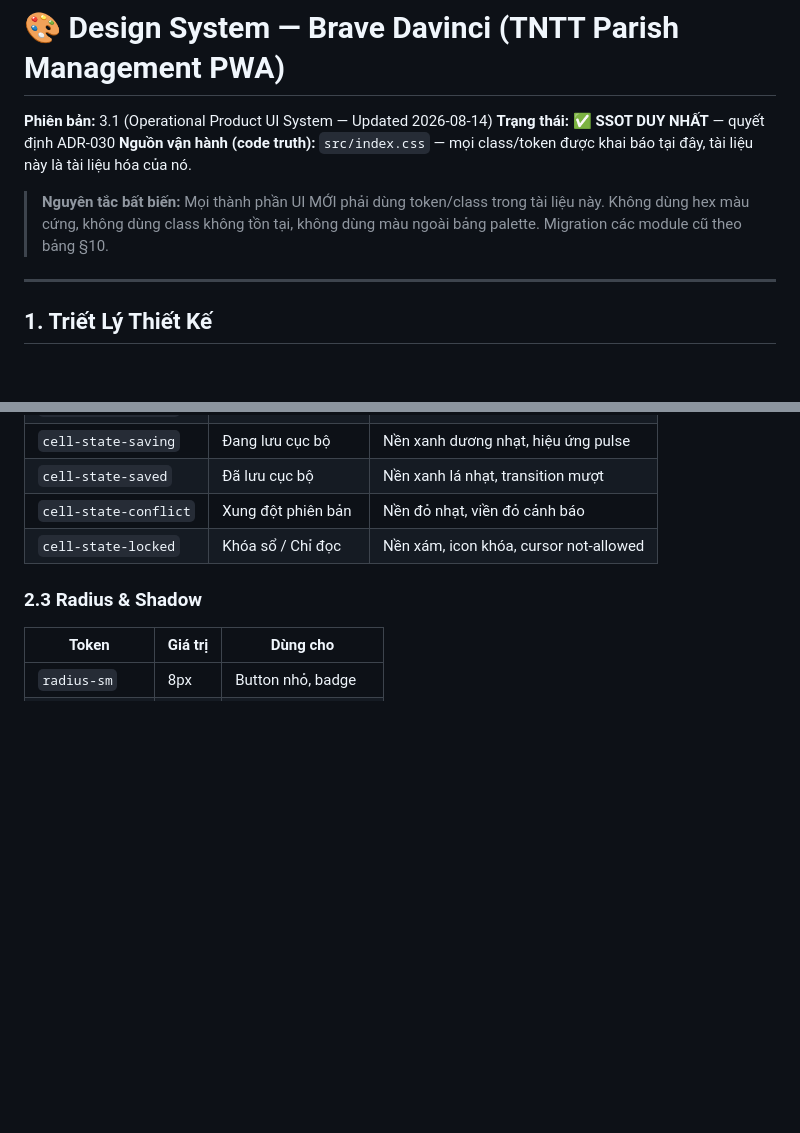
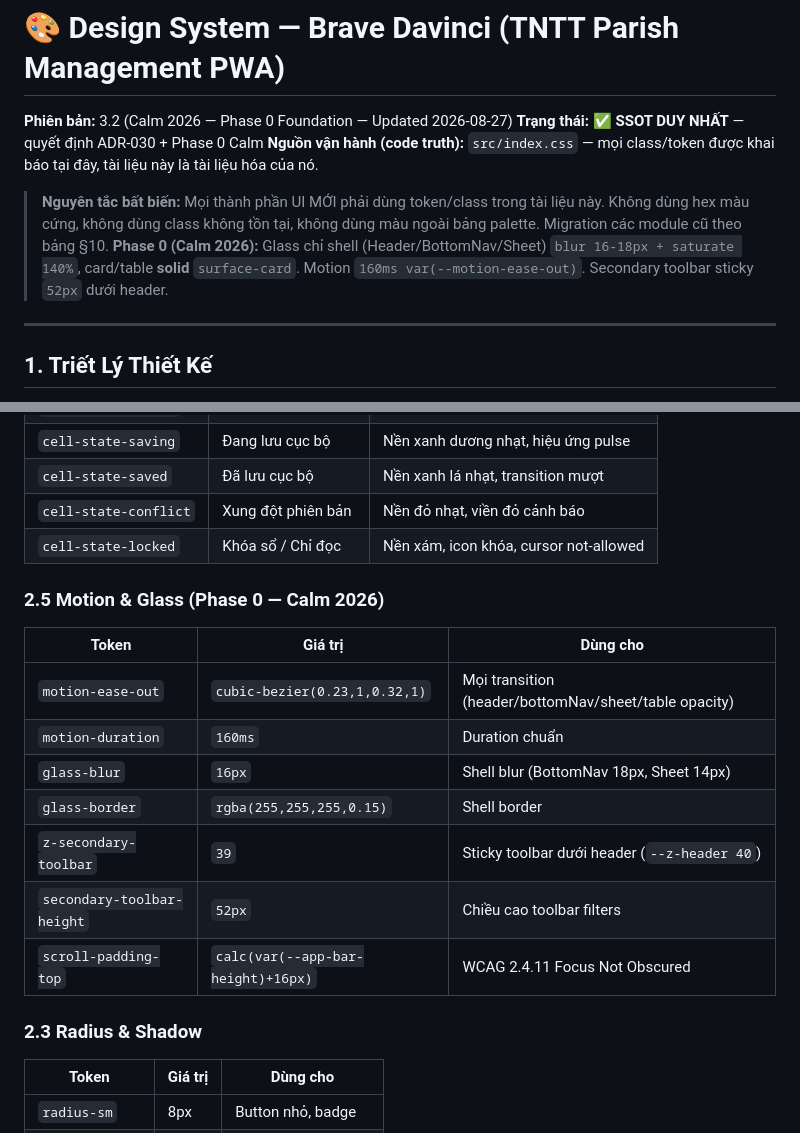
Before and after one commit to billfan157-pixel/TNTTVN, a Markdown page: docs/03_DESIGN_SYSTEM.md, 2 parts joined by grey strips. GitHub-like rendering; blank space fills up the shorter version.

Commit message:
docs(design): sync DS v3.2 tokens to docs/03 + AI_CONTEXT_MAP Phase 0
- docs/03_DESIGN_SYSTEM.md bump 3.1 -> 3.2, add Motion & Glass tokens (motion-ease-out, glass-blur, z-secondary-toolbar, scroll-padding)
- docs/AI_CONTEXT_MAP.md add UI-CALM-0 Phase 0 entry (deferred search, secondary toolbar, a11y scaffold)

```diff
--- a/docs/03_DESIGN_SYSTEM.md
+++ b/docs/03_DESIGN_SYSTEM.md
@@ -1,10 +1,11 @@
 # 🎨 Design System — Brave Davinci (TNTT Parish Management PWA)
 
-**Phiên bản:** 3.1 (Operational Product UI System — Updated 2026-08-14)
-**Trạng thái:** ✅ **SSOT DUY NHẤT** — quyết định ADR-030
+**Phiên bản:** 3.2 (Calm 2026 — Phase 0 Foundation — Updated 2026-08-27)
+**Trạng thái:** ✅ **SSOT DUY NHẤT** — quyết định ADR-030 + Phase 0 Calm
 **Nguồn vận hành (code truth):** `src/index.css` — mọi class/token được khai báo tại đây, tài liệu này là tài liệu hóa của nó.
 
 > **Nguyên tắc bất biến:** Mọi thành phần UI MỚI phải dùng token/class trong tài liệu này. Không dùng hex màu cứng, không dùng class không tồn tại, không dùng màu ngoài bảng palette. Migration các module cũ theo bảng §10.
+> **Phase 0 (Calm 2026):** Glass chỉ shell (Header/BottomNav/Sheet) `blur 16-18px + saturate 140%`, card/table **solid** `surface-card`. Motion `160ms var(--motion-ease-out)`. Secondary toolbar sticky `52px` dưới header.
 
 ---
 
@@ -75,6 +76,18 @@
 | `cell-state-saved` | Đã lưu cục bộ | Nền xanh lá nhạt, transition mượt |
 | `cell-state-conflict` | Xung đột phiên bản | Nền đỏ nhạt, viền đỏ cảnh báo |
 | `cell-state-locked` | Khóa sổ / Chỉ đọc | Nền xám, icon khóa, cursor not-allowed |
+
+### 2.5 Motion & Glass (Phase 0 — Calm 2026)
+
+| Token | Giá trị | Dùng cho |
+| --- | --- | --- |
+| `motion-ease-out` | `cubic-bezier(0.23,1,0.32,1)` | Mọi transition (header/bottomNav/sheet/table opacity) |
+| `motion-duration` | `160ms` | Duration chuẩn |
+| `glass-blur` | `16px` | Shell blur (BottomNav 18px, Sheet 14px) |
+| `glass-border` | `rgba(255,255,255,0.15)` | Shell border |
+| `z-secondary-toolbar` | `39` | Sticky toolbar dưới header (`--z-header 40`) |
+| `secondary-toolbar-height` | `52px` | Chiều cao toolbar filters |
+| `scroll-padding-top` | `calc(var(--app-bar-height)+16px)` | WCAG 2.4.11 Focus Not Obscured |
 
 ### 2.3 Radius & Shadow
 
```
Also changed, not shown: docs/AI_CONTEXT_MAP.md (+1 -0 lines).
